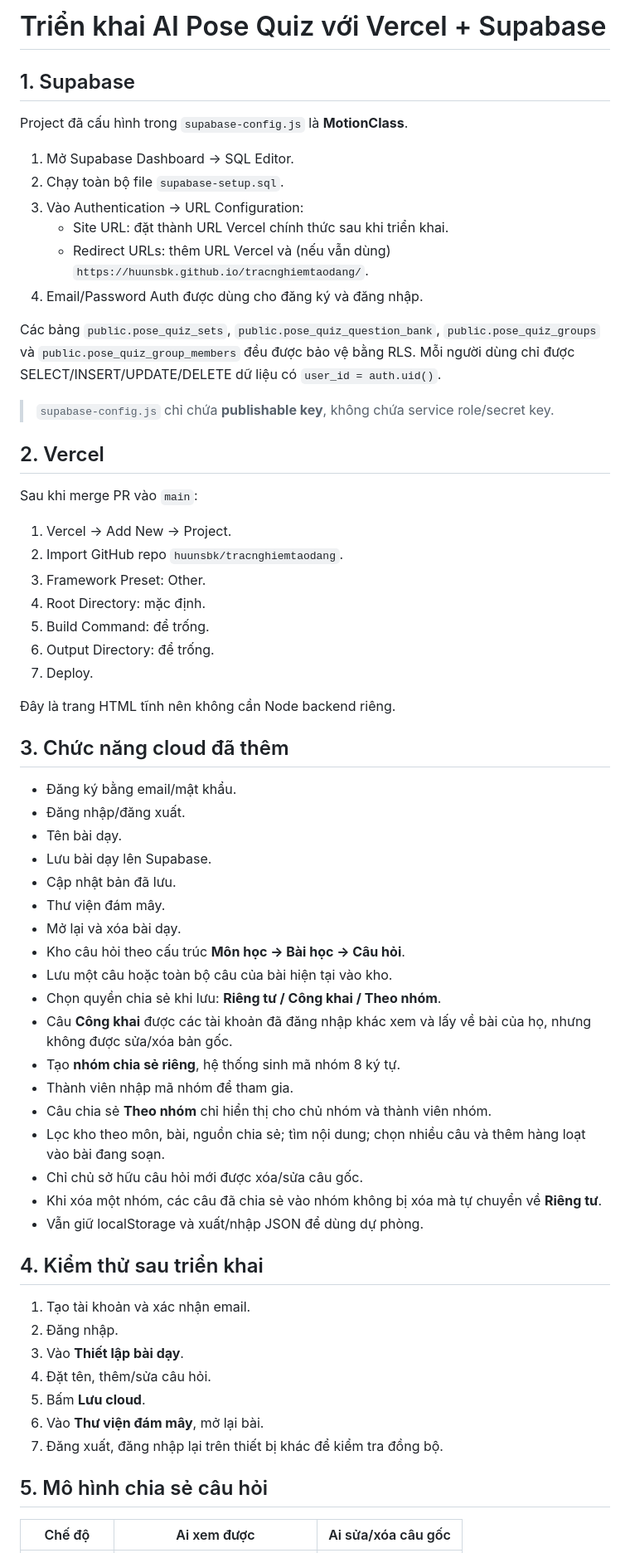
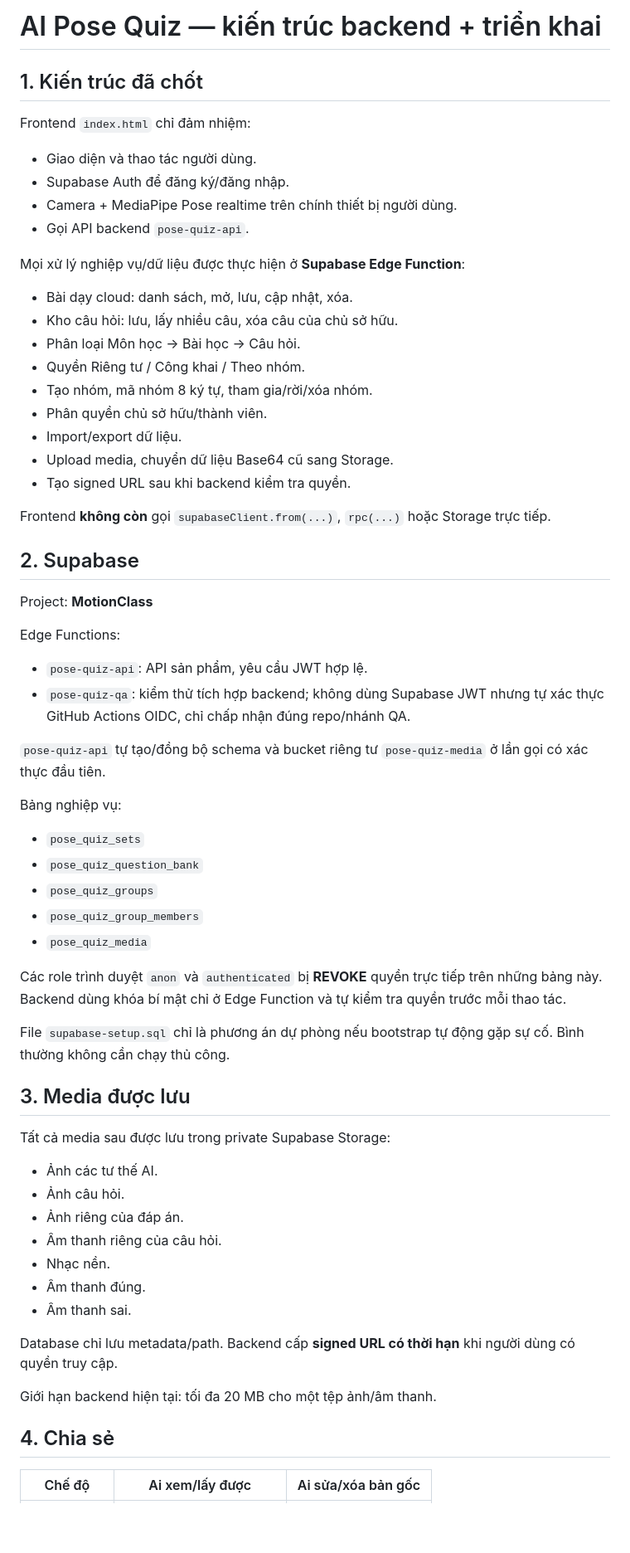
Before and after one commit to huunsbk/tracnghiemtaodang, a Markdown page: DEPLOY_VERCEL_SUPABASE.md, the part around one of its changes. Shown at 83% size. Drawn GitHub-style; blank space fills up the shorter version.

Commit message:
Document backend-only architecture and automated QA

```diff
--- a/DEPLOY_VERCEL_SUPABASE.md
+++ b/DEPLOY_VERCEL_SUPABASE.md
@@ -1,67 +1,63 @@
-# Triển khai AI Pose Quiz với Vercel + Supabase
+# AI Pose Quiz — kiến trúc backend + triển khai
 
-## 1. Supabase
+## 1. Kiến trúc đã chốt
 
-Project đã cấu hình trong `supabase-config.js` là **MotionClass**.
+Frontend `index.html` chỉ đảm nhiệm:
+- Giao diện và thao tác người dùng.
+- Supabase Auth để đăng ký/đăng nhập.
+- Camera + MediaPipe Pose realtime trên chính thiết bị người dùng.
+- Gọi API backend `pose-quiz-api`.
 
-1. Mở Supabase Dashboard -> SQL Editor.
-2. Chạy toàn bộ file `supabase-setup.sql`.
-3. Vào Authentication -> URL Configuration:
-   - Site URL: đặt thành URL Vercel chính thức sau khi triển khai.
-   - Redirect URLs: thêm URL Vercel và (nếu vẫn dùng) `https://huunsbk.github.io/tracnghiemtaodang/`.
-4. Email/Password Auth được dùng cho đăng ký và đăng nhập.
+Mọi xử lý nghiệp vụ/dữ liệu được thực hiện ở **Supabase Edge Function**:
+- Bài dạy cloud: danh sách, mở, lưu, cập nhật, xóa.
+- Kho câu hỏi: lưu, lấy nhiều câu, xóa câu của chủ sở hữu.
+- Phân loại Môn học → Bài học → Câu hỏi.
+- Quyền Riêng tư / Công khai / Theo nhóm.
+- Tạo nhóm, mã nhóm 8 ký tự, tham gia/rời/xóa nhóm.
+- Phân quyền chủ sở hữu/thành viên.
+- Import/export dữ liệu.
+- Upload media, chuyển dữ liệu Base64 cũ sang Storage.
+- Tạo signed URL sau khi backend kiểm tra quyền.
 
-Các bảng `public.pose_quiz_sets`, `public.pose_quiz_question_bank`, `public.pose_quiz_groups` và `public.pose_quiz_group_members` đều được bảo vệ bằng RLS. Mỗi người dùng chỉ được SELECT/INSERT/UPDATE/DELETE dữ liệu có `user_id = auth.uid()`.
+Frontend **không còn** gọi `supabaseClient.from(...)`, `rpc(...)` hoặc Storage trực tiếp.
 
-> `supabase-config.js` chỉ chứa **publishable key**, không chứa service role/secret key.
+## 2. Supabase
 
-## 2. Vercel
+Project: **MotionClass**
 
-Sau khi merge PR vào `main`:
+Edge Functions:
+- `pose-quiz-api`: API sản phẩm, yêu cầu JWT hợp lệ.
+- `pose-quiz-qa`: kiểm thử tích hợp backend; không dùng Supabase JWT nhưng tự xác thực GitHub Actions OIDC, chỉ chấp nhận đúng repo/nhánh QA.
 
-1. Vercel -> Add New -> Project.
-2. Import GitHub repo `huunsbk/tracnghiemtaodang`.
-3. Framework Preset: Other.
-4. Root Directory: mặc định.
-5. Build Command: để trống.
-6. Output Directory: để trống.
-7. Deploy.
+`pose-quiz-api` tự tạo/đồng bộ schema và bucket riêng tư `pose-quiz-media` ở lần gọi có xác thực đầu tiên.
 
-Đây là trang HTML tĩnh nên không cần Node backend riêng.
+Bảng nghiệp vụ:
+- `pose_quiz_sets`
+- `pose_quiz_question_bank`
+- `pose_quiz_groups`
+- `pose_quiz_group_members`
+- `pose_quiz_media`
 
-## 3. Chức năng cloud đã thêm
+Các role trình duyệt `anon` và `authenticated` bị **REVOKE** quyền trực tiếp trên những bảng này. Backend dùng khóa bí mật chỉ ở Edge Function và tự kiểm tra quyền trước mỗi thao tác.
 
-- Đăng ký bằng email/mật khẩu.
-- Đăng nhập/đăng xuất.
-- Tên bài dạy.
-- Lưu bài dạy lên Supabase.
-- Cập nhật bản đã lưu.
-- Thư viện đám mây.
-- Mở lại và xóa bài dạy.
-- Kho câu hỏi theo cấu trúc **Môn học → Bài học → Câu hỏi**.
-- Lưu một câu hoặc toàn bộ câu của bài hiện tại vào kho.
-- Chọn quyền chia sẻ khi lưu: **Riêng tư / Công khai / Theo nhóm**.
-- Câu **Công khai** được các tài khoản đã đăng nhập khác xem và lấy về bài của họ, nhưng không được sửa/xóa bản gốc.
-- Tạo **nhóm chia sẻ riêng**, hệ thống sinh mã nhóm 8 ký tự.
-- Thành viên nhập mã nhóm để tham gia.
-- Câu chia sẻ **Theo nhóm** chỉ hiển thị cho chủ nhóm và thành viên nhóm.
-- Lọc kho theo môn, bài, nguồn chia sẻ; tìm nội dung; chọn nhiều câu và thêm hàng loạt vào bài đang soạn.
-- Chỉ chủ sở hữu câu hỏi mới được xóa/sửa câu gốc.
-- Khi xóa một nhóm, các câu đã chia sẻ vào nhóm không bị xóa mà tự chuyển về **Riêng tư**.
-- Vẫn giữ localStorage và xuất/nhập JSON để dùng dự phòng.
+File `supabase-setup.sql` chỉ là phương án dự phòng nếu bootstrap tự động gặp sự cố. Bình thường không cần chạy thủ công.
 
-## 4. Kiểm thử sau triển khai
+## 3. Media được lưu
 
-1. Tạo tài khoản và xác nhận email.
-2. Đăng nhập.
-3. Vào **Thiết lập bài dạy**.
-4. Đặt tên, thêm/sửa câu hỏi.
-5. Bấm **Lưu cloud**.
-6. Vào **Thư viện đám mây**, mở lại bài.
-7. Đăng xuất, đăng nhập lại trên thiết bị khác để kiểm tra đồng bộ.
+Tất cả media sau được lưu trong private Supabase Storage:
+- Ảnh các tư thế AI.
+- Ảnh câu hỏi.
+- Ảnh riêng của đáp án.
+- Âm thanh riêng của câu hỏi.
+- Nhạc nền.
+- Âm thanh đúng.
+- Âm thanh sai.
 
+Database chỉ lưu metadata/path. Backend cấp **signed URL có thời hạn** khi người dùng có quyền truy cập.
 
-## 5. Mô hình chia sẻ câu hỏi
+Giới hạn backend hiện tại: tối đa 20 MB cho một tệp ảnh/âm thanh.
 
-| Chế độ | Ai xem được | Ai sửa/xóa câu gốc |
+## 4. Chia sẻ
+
+| Chế độ | Ai xem/lấy được | Ai sửa/xóa bản gốc |
 |---|---|---|
```
Also changed, not shown: other parts of DEPLOY_VERCEL_SUPABASE.md (+68 -22 lines).
